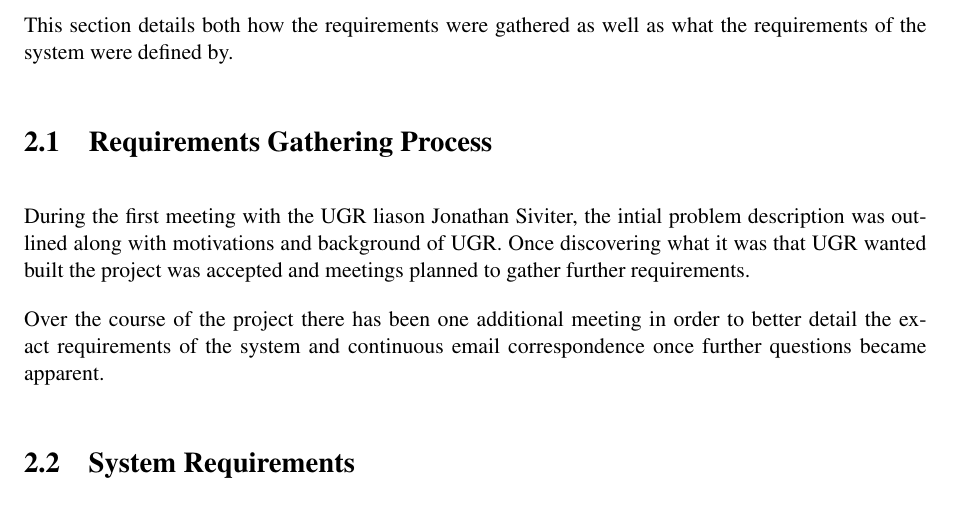
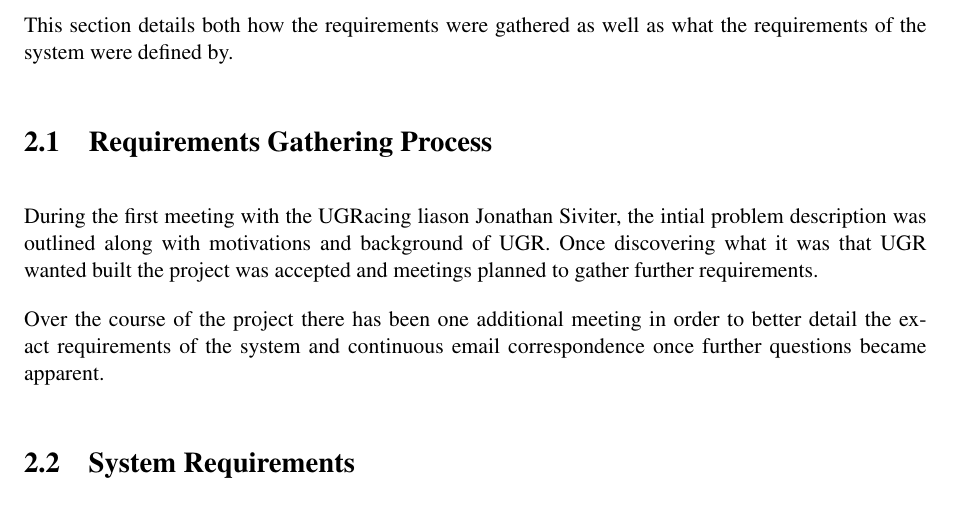
Before and after one commit to kristianhentschel/ESE3H-Team-Project-Group-N, a LaTeX document (tp3/Documentation/TeamN.tex, which reads tp3/Documentation/requirements/gathering.tex): part of page 8 of 40, cut so that both start at the same text. Compiled offline with pdfLaTeX.

Commit message:
changed ugr back to ugracing

```diff
--- a/tp3/Documentation/requirements/gathering.tex
+++ b/tp3/Documentation/requirements/gathering.tex
@@ -1,4 +1,4 @@
-During the first meeting with the UGR liason Jonathan Siviter, the intial problem description was outlined along with motivations and background of UGR. Once discovering what it was that UGR wanted built the project was accepted and meetings planned to gather further requirements.
+During the first meeting with the UGRacing liason Jonathan Siviter, the intial problem description was outlined along with motivations and background of UGR. Once discovering what it was that UGR wanted built the project was accepted and meetings planned to gather further requirements.
 
 %TODO why was it accepted Interesting?
 
```
Also changed, not shown: tp3/Documentation/requirements/system.tex (+1 -1 lines).
